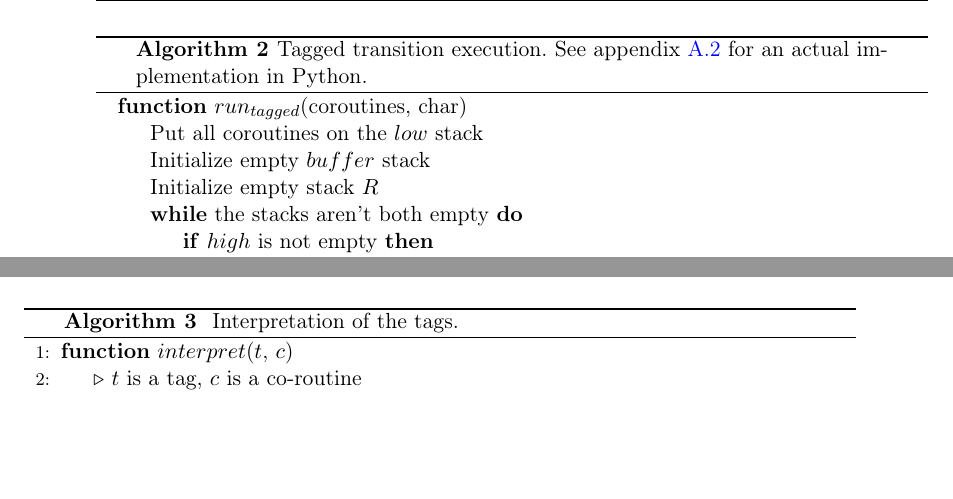
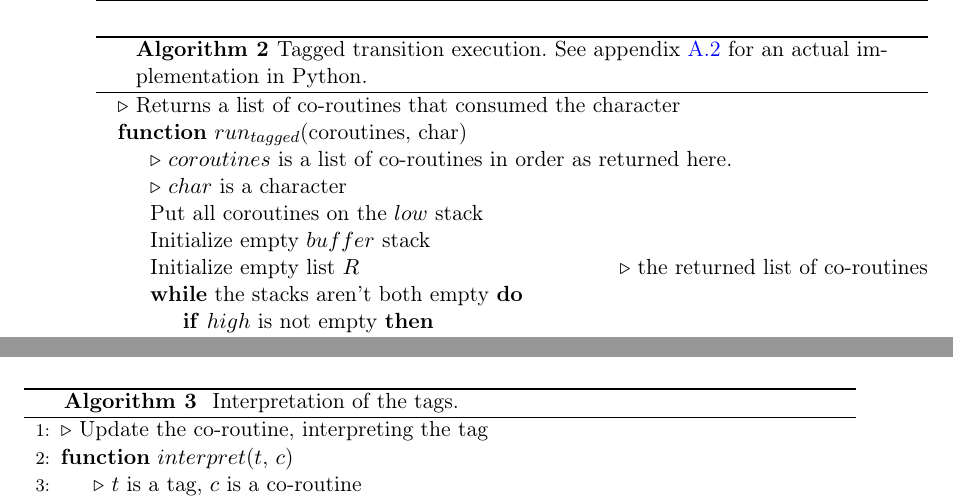
Before and after one commit to zombiecalypse/ParseTreeRegexTheMasterThesis, a LaTeX thesis (tdfa-regex.tex): two parts of pages 19 and 24 of 75, joined at a grey line, cut so that both start at the same text, the shorter picture padded with empty space. Compiled offline with pdfLaTeX.

Commit message:
Describe the arguments and return values of algorithms

```diff
--- a/tdfa-regex.tex
+++ b/tdfa-regex.tex
@@ -599,10 +599,13 @@ transitions to follow.
 
 \begin{algorithm}
   \begin{algorithmic}
+  \LineComment{Returns a list of co-routines that consumed the character}
   \Function{$run_{tagged}$}{coroutines, char}
+  \LineComment{$coroutines$ is a list of co-routines in order as returned here.}
+  \LineComment{$char$ is a character}
     \State Put all coroutines on the $low$ stack
     \State Initialize empty $buffer$ stack
-    \State Initialize empty stack $R$
+    \State Initialize empty list $R$ \Comment{the returned list of co-routines}
     \While{the stacks aren't both empty}
       \If{$high$ is not empty}
         \State Pop $c$ from the $high$ stack
@@ -824,6 +827,7 @@ function as seen in algorithm~\ref{alg:coroutine-tagged}.
 
 \begin{algorithm}[htbp]
 \begin{algorithmic}[1]
+  \LineComment{Update the co-routine, interpreting the tag}
   \Function{$interpret$}{$t$, $c$}
     \LineComment{$t$ is a tag, $c$ is a co-routine}
     \If{$t$ is open tag of group $i$}
```
Also changed, not shown: tdfa-regex.pdf.
